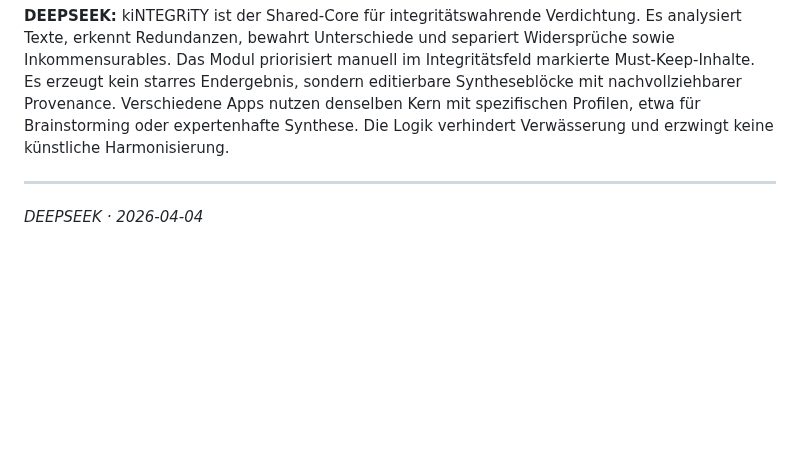
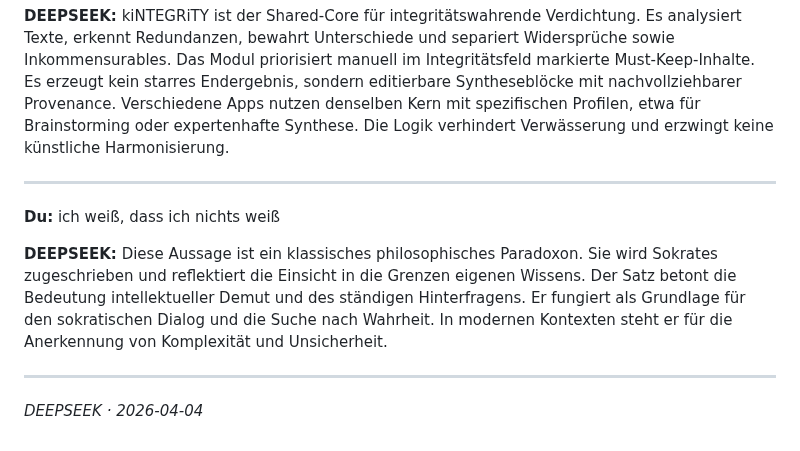
Before and after one commit to ralfarminkirchner-netizen/mindlaxy2-vault, a Markdown page: Chats/DeepSeek/2026-04-04_kiNTEGRiTY_kanonische_Modulbeschreibung_für_Shared.md, the part around the change. Rendered like a GitHub page; blank space fills up the shorter version.

Commit message:
chat: DEEPSEEK — # kiNTEGRiTY – kanonische Modulbeschreibung für Sh

```diff
--- a/Chats/DeepSeek/2026-04-04_kiNTEGRiTY_kanonische_Modulbeschreibung_für_Shared.md
+++ b/Chats/DeepSeek/2026-04-04_kiNTEGRiTY_kanonische_Modulbeschreibung_für_Shared.md
@@ -337,4 +337,10 @@ kiNTEGRiTY ist das Shared-Core-Modul für integritätswahrende Verdichtung, Synt
 
 ---
 
+**Du:** ich weiß, dass ich nichts weiß
+
+**DEEPSEEK:** Diese Aussage ist ein klassisches philosophisches Paradoxon. Sie wird Sokrates zugeschrieben und reflektiert die Einsicht in die Grenzen eigenen Wissens. Der Satz betont die Bedeutung intellektueller Demut und des ständigen Hinterfragens. Er fungiert als Grundlage für den sokratischen Dialog und die Suche nach Wahrheit. In modernen Kontexten steht er für die Anerkennung von Komplexität und Unsicherheit.
+
+---
+
 *DEEPSEEK · 2026-04-04*
```
